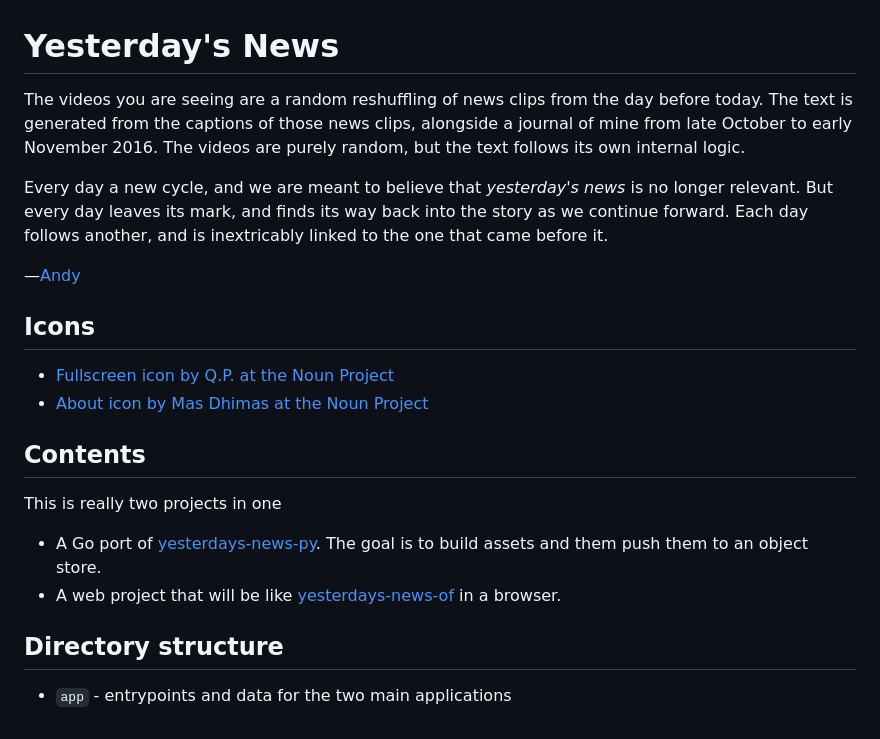
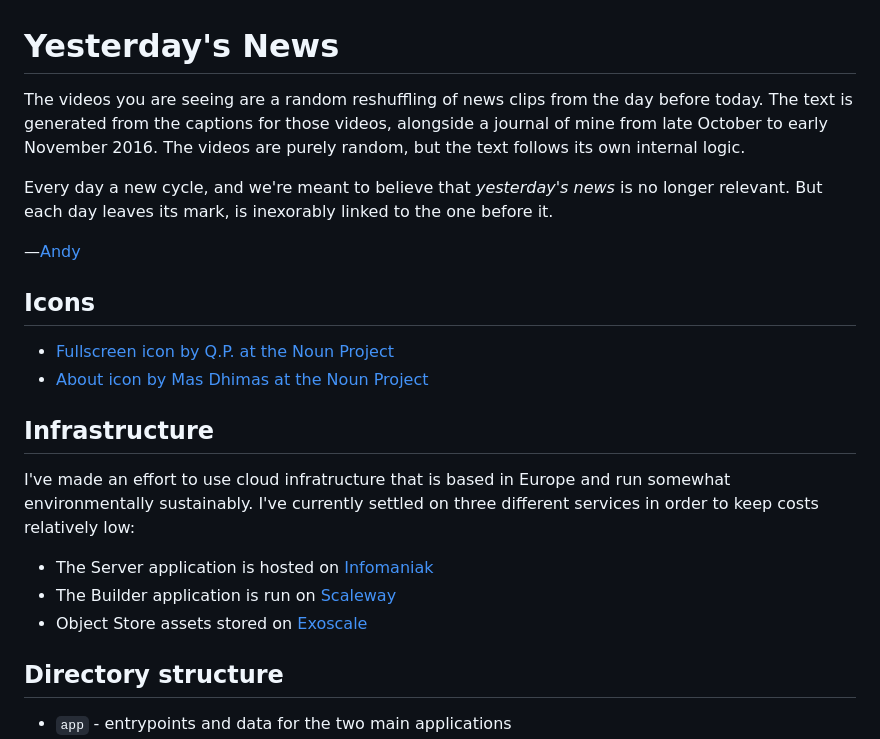
Before and after one commit to andyinabox/yesterdaysnews, a Markdown page: README.md, the part around the change. Drawn GitHub-style.

```diff
--- a/README.md
+++ b/README.md
@@ -1,8 +1,8 @@
 # Yesterday's News
 
-The videos you are seeing are a random reshuffling of news clips from the day before today. The text is generated from the captions of those news clips, alongside a journal of mine from late October to early November 2016. The videos are purely random, but the text follows its own internal logic.
+The videos you are seeing are a random reshuffling of news clips from the day before today. The text is generated from the captions for those videos, alongside a journal of mine from late October to early November 2016. The videos are purely random, but the text follows its own internal logic.
 
-Every day a new cycle, and we are meant to believe that _yesterday's news_ is no longer relevant. But every day leaves its mark, and finds its way back into the story as we continue forward. Each day follows another, and is inextricably linked to the one that came before it.
+Every day a new cycle, and we're meant to believe that _yesterday's news_ is no longer relevant. But each day leaves its mark, is inexorably linked to the one before it.
 
 —[Andy](https://andydayton.com)
 
@@ -11,13 +11,13 @@ Every day a new cycle, and we are meant to believe that _yesterday's news_ is no
  - [Fullscreen icon by Q.P. at the Noun Project](https://thenounproject.com/icon/fullscreen-6938590/)
  - [About icon by Mas Dhimas at the Noun Project](https://thenounproject.com/icon/about-6264304/)
 
-## Contents
+## Infrastructure
 
-This is really two projects in one
+I've made an effort to use cloud infratructure that is based in Europe and run somewhat environmentally sustainably. I've currently settled on three different services in order to keep costs relatively low:
 
- - A Go port of [yesterdays-news-py](https://github.com/andyinabox/yesterdays-news-py/). The goal is to build assets and them push them to an object store.
- - A web project that will be like [yesterdays-news-of](https://github.com/andyinabox/yesterdays-news-of/) in a browser.
-
+ - The Server application is hosted on [Infomaniak](https://www.infomaniak.com/)
+ - The Builder application is run on [Scaleway](https://www.scaleway.com/en/)
+ - Object Store assets stored on [Exoscale](https://www.exoscale.com/)
 
 ## Directory structure
 
```
